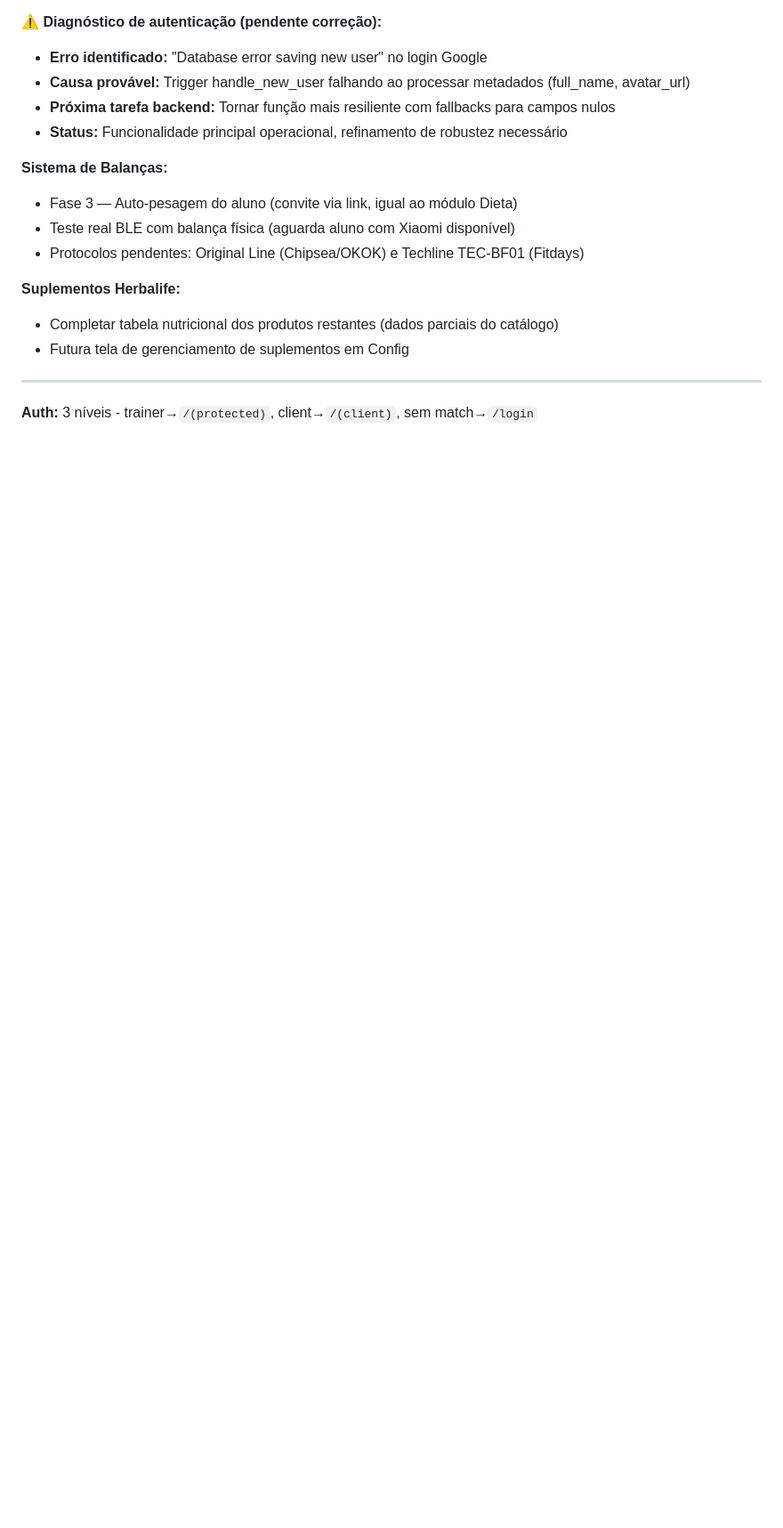
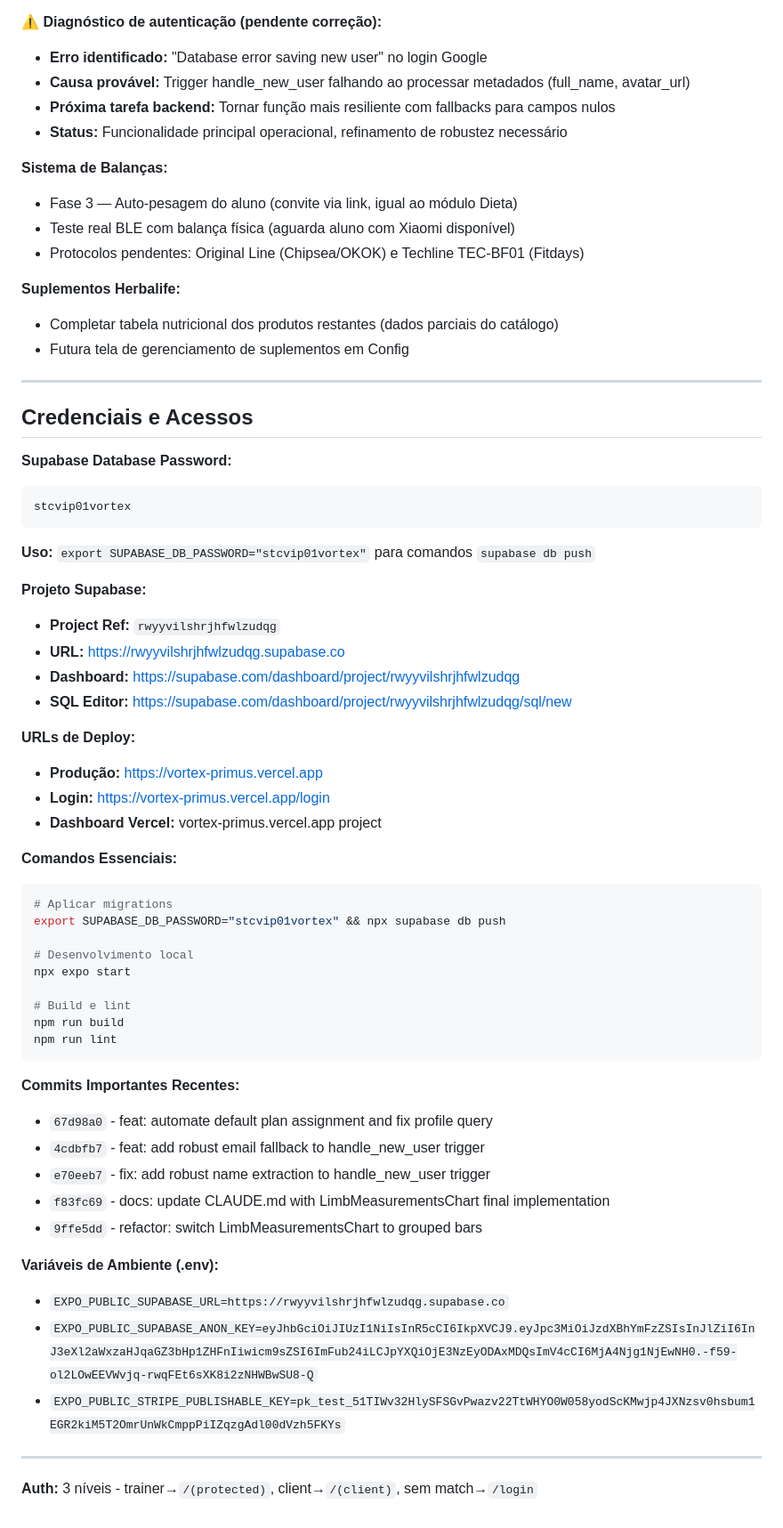
Before and after one commit to alzejones/vortex-primus-app, a Markdown page: CLAUDE.md, the part around one of its changes. Shown at 89% size. Rendered like a GitHub page; blank space fills up the shorter version.

Commit message:
docs: add comprehensive credentials and access info to CLAUDE.md
- Include Supabase database password for CLI operations
- Add all project URLs, dashboards, and essential commands
- Update system status to reflect current operational state
- Include recent important commit hashes for reference
- Add environment variables for quick setup

Ensures Claude has full access to credentials in future sessions.

🤖 Generated with [Claude Code](https://claude.ai/code)

Co-Authored-By: Claude <noreply@anthropic.com>

````diff
--- a/CLAUDE.md
+++ b/CLAUDE.md
@@ -167,4 +167,50 @@ vortex-primus-app/
 
 ---
 
+## Credenciais e Acessos
+
+**Supabase Database Password:**
+```
+stcvip01vortex
+```
+**Uso:** `export SUPABASE_DB_PASSWORD="stcvip01vortex"` para comandos `supabase db push`
+
+**Projeto Supabase:**
+- **Project Ref:** `rwyyvilshrjhfwlzudqg`
+- **URL:** https://rwyyvilshrjhfwlzudqg.supabase.co
+- **Dashboard:** https://supabase.com/dashboard/project/rwyyvilshrjhfwlzudqg
+- **SQL Editor:** https://supabase.com/dashboard/project/rwyyvilshrjhfwlzudqg/sql/new
+
+**URLs de Deploy:**
+- **Produção:** https://vortex-primus.vercel.app
+- **Login:** https://vortex-primus.vercel.app/login
+- **Dashboard Vercel:** vortex-primus.vercel.app project
+
+**Comandos Essenciais:**
+```bash
+# Aplicar migrations
+export SUPABASE_DB_PASSWORD="stcvip01vortex" && npx supabase db push
+
+# Desenvolvimento local
+npx expo start
+
+# Build e lint
+npm run build
+npm run lint
+```
+
+**Commits Importantes Recentes:**
+- `67d98a0` - feat: automate default plan assignment and fix profile query
+- `4cdbfb7` - feat: add robust email fallback to handle_new_user trigger
+- `e70eeb7` - fix: add robust name extraction to handle_new_user trigger
+- `f83fc69` - docs: update CLAUDE.md with LimbMeasurementsChart final implementation
+- `9ffe5dd` - refactor: switch LimbMeasurementsChart to grouped bars
+
+**Variáveis de Ambiente (.env):**
+- `EXPO_PUBLIC_SUPABASE_URL=https://rwyyvilshrjhfwlzudqg.supabase.co`
+- `EXPO_PUBLIC_SUPABASE_ANON_KEY=eyJhbGciOiJIUzI1NiIsInR5cCI6IkpXVCJ9.eyJpc3MiOiJzdXBhYmFzZSIsInJlZiI6InJ3eXl2aWxzaHJqaGZ3bHp1ZHFnIiwicm9sZSI6ImFub24iLCJpYXQiOjE3NzEyODAxMDQsImV4cCI6MjA4Njg1NjEwNH0.-f59-ol2LOwEEVWvjq-rwqFEt6sXK8i2zNHWBwSU8-Q`
+- `EXPO_PUBLIC_STRIPE_PUBLISHABLE_KEY=pk_test_51TIWv32HlySFSGvPwazv22TtWHYO0W058yodScKMwjp4JXNzsv0hsbum1EGR2kiM5T2OmrUnWkCmppPiIZqzgAdl00dVzh5FKYs`
+
+---
+
 **Auth:** 3 níveis - trainer→`/(protected)`, client→`/(client)`, sem match→`/login`
````
Also changed, not shown: other parts of CLAUDE.md (+6 -6 lines).
